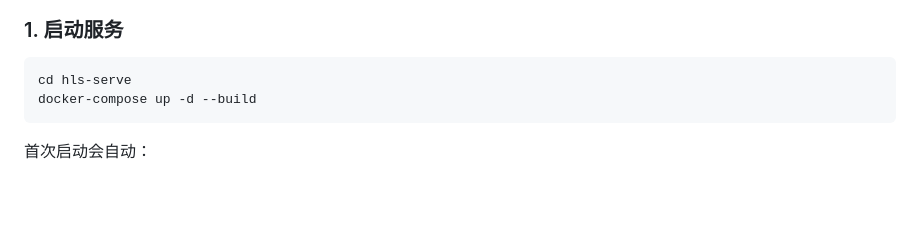
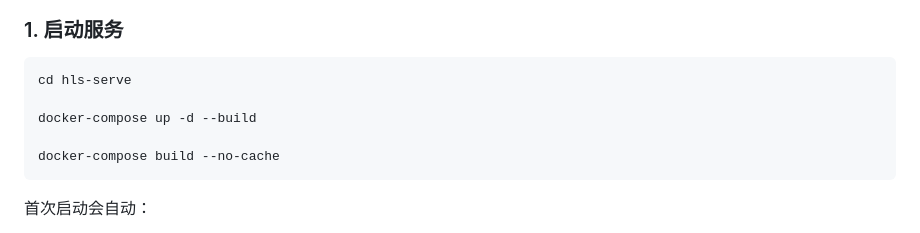
Before and after one commit to freeshineit/hls-serve, a Markdown page: README.md, the part around the change. GitHub-like rendering; blank space fills up the shorter version.

Commit message:
docs: update docker build

````diff
--- a/README.md
+++ b/README.md
@@ -29,7 +29,10 @@
 
 ```bash
 cd hls-serve
+
 docker-compose up -d --build
+
+docker-compose build --no-cache
 ```
 
 首次启动会自动：
````
